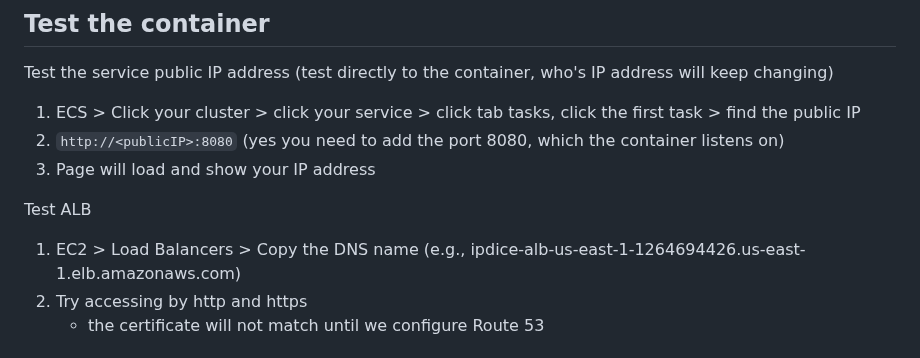
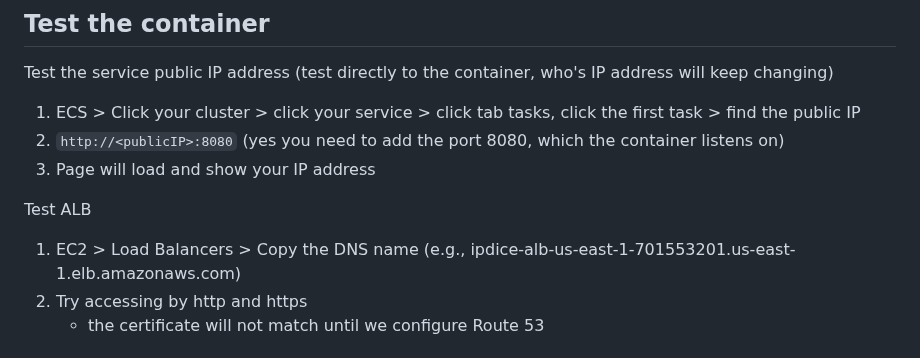
Before and after one commit to doritoes/ipdice.com, a Markdown page: 3_ECS.md, the part around the change. Rendered like a GitHub page.

```diff
--- a/3_ECS.md
+++ b/3_ECS.md
@@ -318,7 +318,7 @@ Test the service public IP address (test directly to the container, who's IP add
 3. Page will load and show your IP address
 
 Test ALB
-1. EC2 > Load Balancers > Copy the DNS name (e.g., ipdice-alb-us-east-1-1264694426.us-east-1.elb.amazonaws.com)
+1. EC2 > Load Balancers > Copy the DNS name (e.g., ipdice-alb-us-east-1-701553201.us-east-1.elb.amazonaws.com)
 2. Try accessing by http and https
     - the certificate will not match until we configure Route 53
 
```
